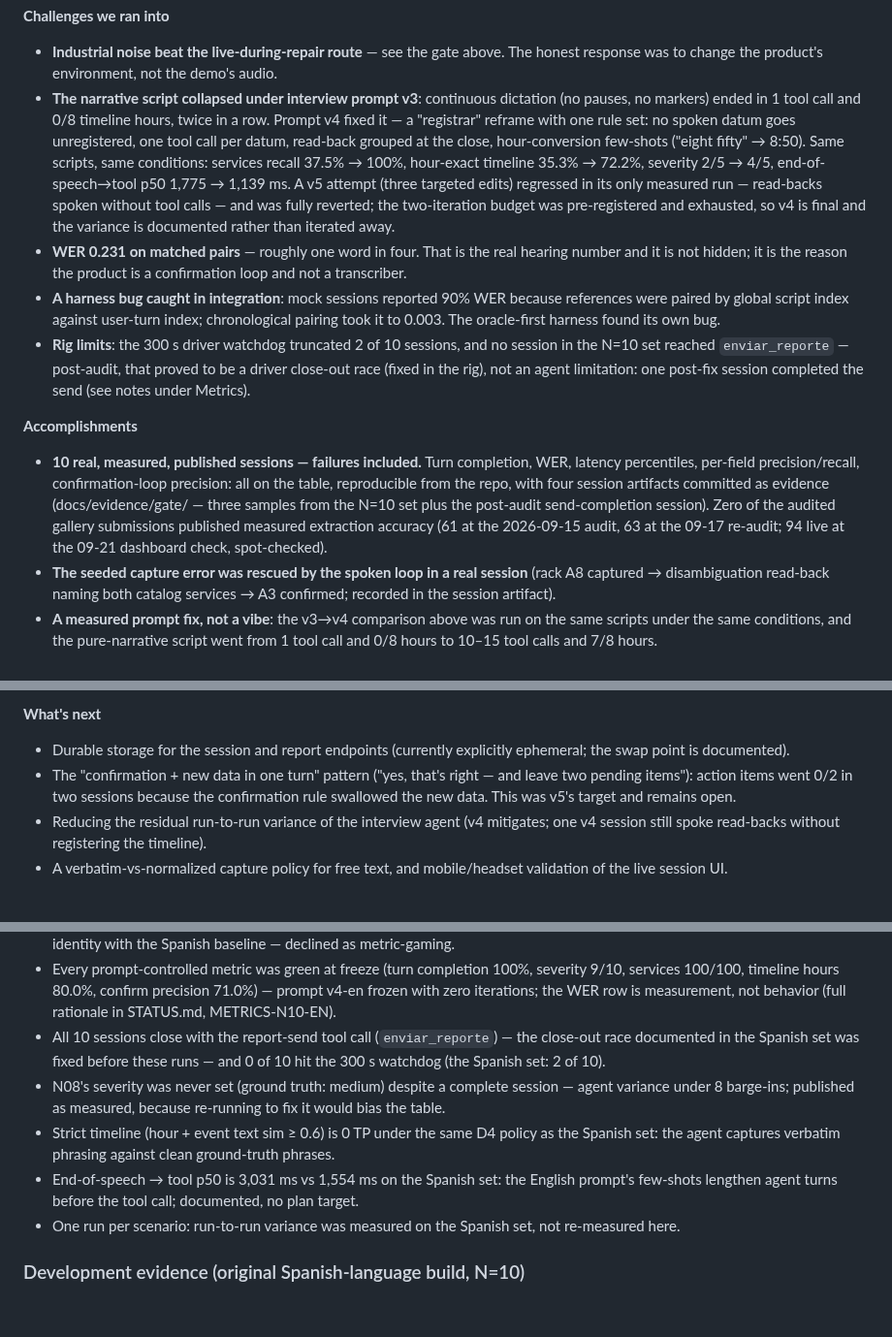
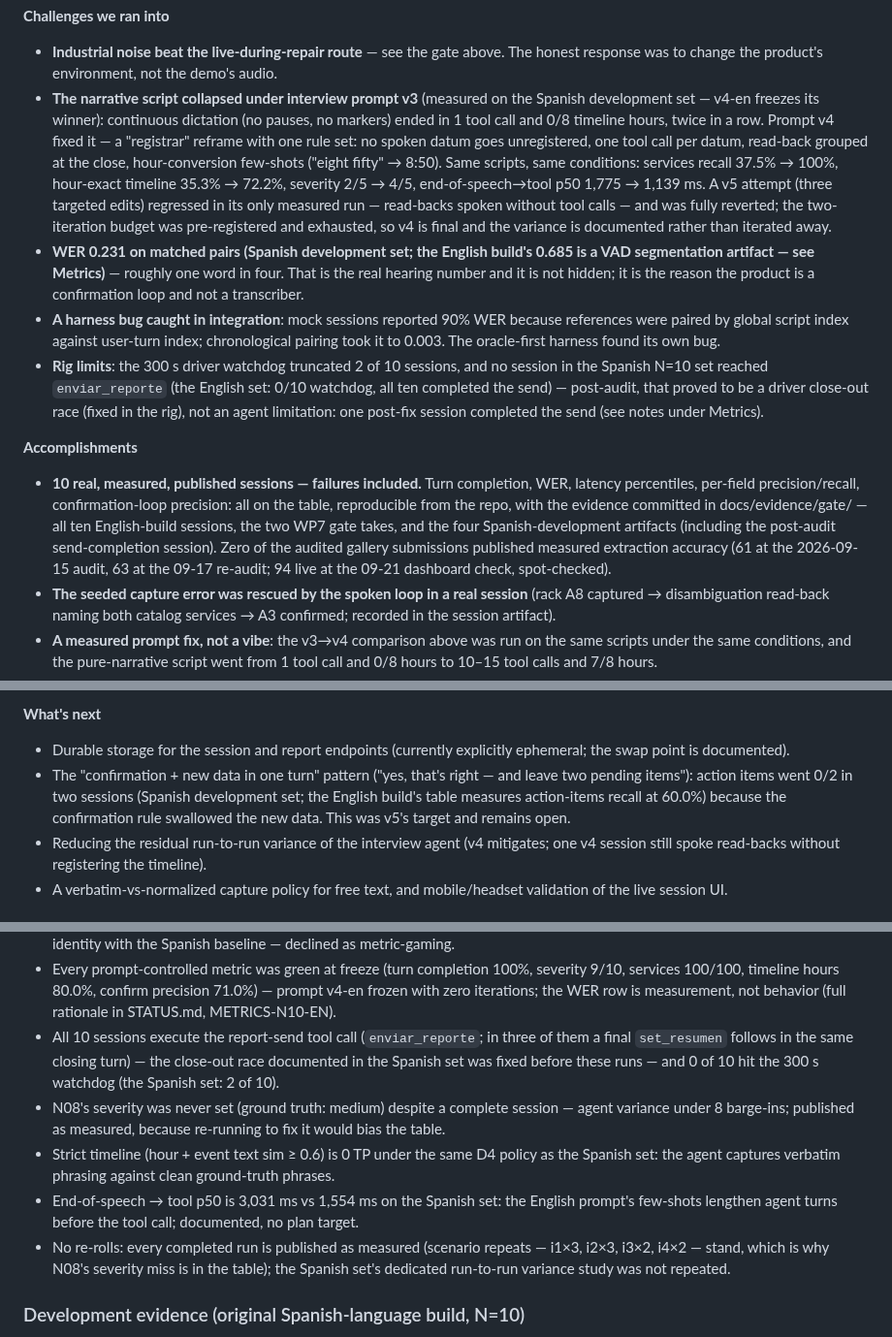
Before and after one commit to el-informatico/field-service-voice-logger, a Markdown page: docs/SUBMISSION.md, 3 parts joined by grey strips. Shown at 97% size. Drawn GitHub-style; blank space fills up the shorter version.

Commit message:
docs: submission — build labels ES en Challenges/Accomplishments + wording notas EN (post-swap L3)

```diff
--- a/docs/SUBMISSION.md
+++ b/docs/SUBMISSION.md
@@ -56,14 +56,14 @@ After the visit, the technician opens the incident and starts a voice session
 **Challenges we ran into**
 
 - **Industrial noise beat the live-during-repair route** — see the gate above. The honest response was to change the product's environment, not the demo's audio.
-- **The narrative script collapsed under interview prompt v3**: continuous dictation (no pauses, no markers) ended in 1 tool call and 0/8 timeline hours, twice in a row. Prompt v4 fixed it — a "registrar" reframe with one rule set: no spoken datum goes unregistered, one tool call per datum, read-back grouped at the close, hour-conversion few-shots ("eight fifty" → 8:50). Same scripts, same conditions: services recall 37.5% → 100%, hour-exact timeline 35.3% → 72.2%, severity 2/5 → 4/5, end-of-speech→tool p50 1,775 → 1,139 ms. A v5 attempt (three targeted edits) regressed in its only measured run — read-backs spoken without tool calls — and was fully reverted; the two-iteration budget was pre-registered and exhausted, so v4 is final and the variance is documented rather than iterated away.
-- **WER 0.231 on matched pairs** — roughly one word in four. That is the real hearing number and it is not hidden; it is the reason the product is a confirmation loop and not a transcriber.
+- **The narrative script collapsed under interview prompt v3** (measured on the Spanish development set — v4-en freezes its winner): continuous dictation (no pauses, no markers) ended in 1 tool call and 0/8 timeline hours, twice in a row. Prompt v4 fixed it — a "registrar" reframe with one rule set: no spoken datum goes unregistered, one tool call per datum, read-back grouped at the close, hour-conversion few-shots ("eight fifty" → 8:50). Same scripts, same conditions: services recall 37.5% → 100%, hour-exact timeline 35.3% → 72.2%, severity 2/5 → 4/5, end-of-speech→tool p50 1,775 → 1,139 ms. A v5 attempt (three targeted edits) regressed in its only measured run — read-backs spoken without tool calls — and was fully reverted; the two-iteration budget was pre-registered and exhausted, so v4 is final and the variance is documented rather than iterated away.
+- **WER 0.231 on matched pairs (Spanish development set; the English build's 0.685 is a VAD segmentation artifact — see Metrics)** — roughly one word in four. That is the real hearing number and it is not hidden; it is the reason the product is a confirmation loop and not a transcriber.
 - **A harness bug caught in integration**: mock sessions reported 90% WER because references were paired by global script index against user-turn index; chronological pairing took it to 0.003. The oracle-first harness found its own bug.
-- **Rig limits**: the 300 s driver watchdog truncated 2 of 10 sessions, and no session in the N=10 set reached `enviar_reporte` — post-audit, that proved to be a driver close-out race (fixed in the rig), not an agent limitation: one post-fix session completed the send (see notes under Metrics).
+- **Rig limits**: the 300 s driver watchdog truncated 2 of 10 sessions, and no session in the Spanish N=10 set reached `enviar_reporte` (the English set: 0/10 watchdog, all ten completed the send) — post-audit, that proved to be a driver close-out race (fixed in the rig), not an agent limitation: one post-fix session completed the send (see notes under Metrics).
 
 **Accomplishments**
 
-- **10 real, measured, published sessions — failures included.** Turn completion, WER, latency percentiles, per-field precision/recall, confirmation-loop precision: all on the table, reproducible from the repo, with four session artifacts committed as evidence (docs/evidence/gate/ — three samples from the N=10 set plus the post-audit send-completion session). Zero of the audited gallery submissions published measured extraction accuracy (61 at the 2026-09-15 audit, 63 at the 09-17 re-audit; 94 live at the 09-21 dashboard check, spot-checked).
+- **10 real, measured, published sessions — failures included.** Turn completion, WER, latency percentiles, per-field precision/recall, confirmation-loop precision: all on the table, reproducible from the repo, with the evidence committed in docs/evidence/gate/ — all ten English-build sessions, the two WP7 gate takes, and the four Spanish-development artifacts (including the post-audit send-completion session). Zero of the audited gallery submissions published measured extraction accuracy (61 at the 2026-09-15 audit, 63 at the 09-17 re-audit; 94 live at the 09-21 dashboard check, spot-checked).
 - **The seeded capture error was rescued by the spoken loop in a real session** (rack A8 captured → disambiguation read-back naming both catalog services → A3 confirmed; recorded in the session artifact).
 - **A measured prompt fix, not a vibe**: the v3→v4 comparison above was run on the same scripts under the same conditions, and the pure-narrative script went from 1 tool call and 0/8 hours to 10–15 tool calls and 7/8 hours.
 - **CI-proven end-to-end**: one command (`npm run smoke:mock`) runs sessions, artifacts, and the metrics table deterministically with zero dependencies and zero API cost.
@@ -73,7 +73,7 @@ After the visit, the technician opens the incident and starts a voice session
 **What's next**
 
 - Durable storage for the session and report endpoints (currently explicitly ephemeral; the swap point is documented).
-- The "confirmation + new data in one turn" pattern ("yes, that's right — and leave two pending items"): action items went 0/2 in two sessions because the confirmation rule swallowed the new data. This was v5's target and remains open.
+- The "confirmation + new data in one turn" pattern ("yes, that's right — and leave two pending items"): action items went 0/2 in two sessions (Spanish development set; the English build's table measures action-items recall at 60.0%) because the confirmation rule swallowed the new data. This was v5's target and remains open.
 - Reducing the residual run-to-run variance of the interview agent (v4 mitigates; one v4 session still spoke read-backs without registering the timeline).
 - A verbatim-vs-normalized capture policy for free text, and mobile/headset validation of the live session UI.
 
@@ -101,11 +101,11 @@ After the visit, the technician opens the incident and starts a voice session
 
 - WER 0.685 is dominated by a VAD segmentation artifact, not hearing: the English operator wavs' intra-turn pauses split each turn into ~2 transcript hypotheses (17–23 transcript items per session for 9–11 scripted turns; the Spanish control runs ≈1:1), and the matcher pairs one item per turn — the unpaired half counts as deletions. Word coverage is 0.85–0.96× of ground truth with clean transcripts: the ASR hears nearly everything. Raising the VAD threshold would lift the number and break protocol identity with the Spanish baseline — declined as metric-gaming.
 - Every prompt-controlled metric was green at freeze (turn completion 100%, severity 9/10, services 100/100, timeline hours 80.0%, confirm precision 71.0%) — prompt v4-en frozen with zero iterations; the WER row is measurement, not behavior (full rationale in STATUS.md, METRICS-N10-EN).
-- All 10 sessions close with the report-send tool call (`enviar_reporte`) — the close-out race documented in the Spanish set was fixed before these runs — and 0 of 10 hit the 300 s watchdog (the Spanish set: 2 of 10).
+- All 10 sessions execute the report-send tool call (`enviar_reporte`; in three of them a final `set_resumen` follows in the same closing turn) — the close-out race documented in the Spanish set was fixed before these runs — and 0 of 10 hit the 300 s watchdog (the Spanish set: 2 of 10).
 - N08's severity was never set (ground truth: medium) despite a complete session — agent variance under 8 barge-ins; published as measured, because re-running to fix it would bias the table.
 - Strict timeline (hour + event text sim ≥ 0.6) is 0 TP under the same D4 policy as the Spanish set: the agent captures verbatim phrasing against clean ground-truth phrases.
 - End-of-speech → tool p50 is 3,031 ms vs 1,554 ms on the Spanish set: the English prompt's few-shots lengthen agent turns before the tool call; documented, no plan target.
-- One run per scenario: run-to-run variance was measured on the Spanish set, not re-measured here.
+- No re-rolls: every completed run is published as measured (scenario repeats — i1×3, i2×3, i3×2, i4×2 — stand, which is why N08's severity miss is in the table); the Spanish set's dedicated run-to-run variance study was not repeated.
 
 ### Development evidence (original Spanish-language build, N=10)
 
```
